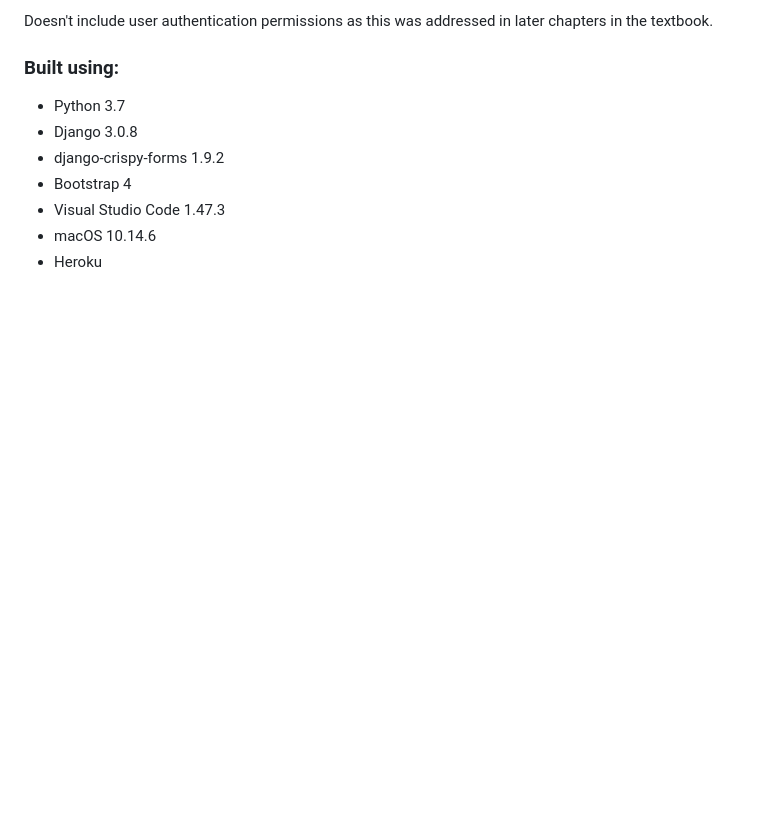
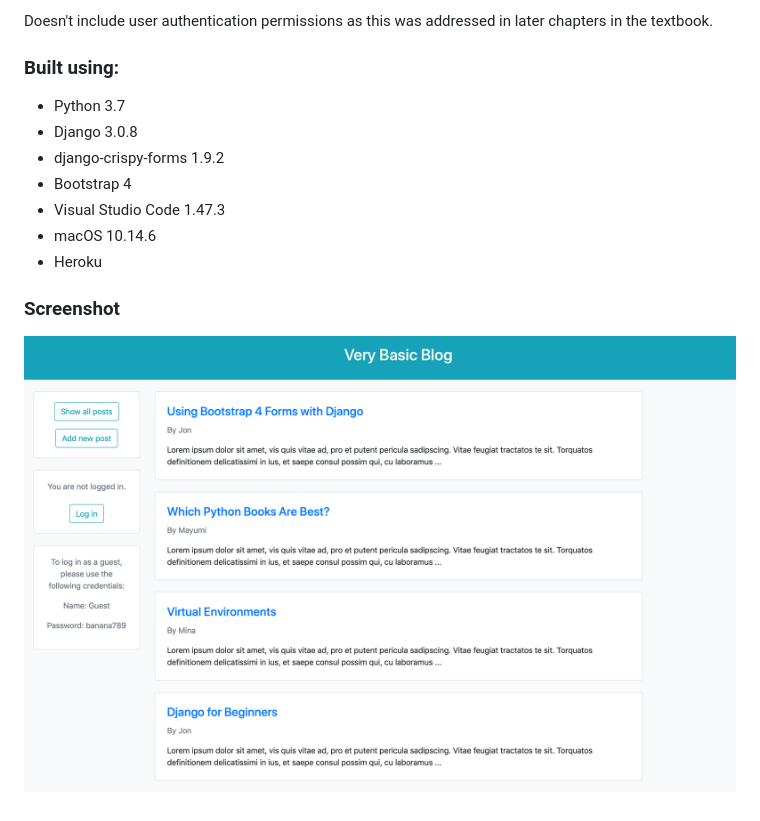
Before and after one commit to 4ka0/blog_project, a Markdown page: README.md, the part around the change. Drawn GitHub-style; pictures changed too: readme_screenshot.png (added); blank space fills up the shorter version.

```diff
--- a/README.md
+++ b/README.md
@@ -27,3 +27,7 @@ Doesn't include user authentication permissions as this was addressed in later c
 * Visual Studio Code 1.47.3
 * macOS 10.14.6
 * Heroku
+
+### Screenshot
+
+![alt text](readme_screenshot.png "Portfolio screenshot")
```
